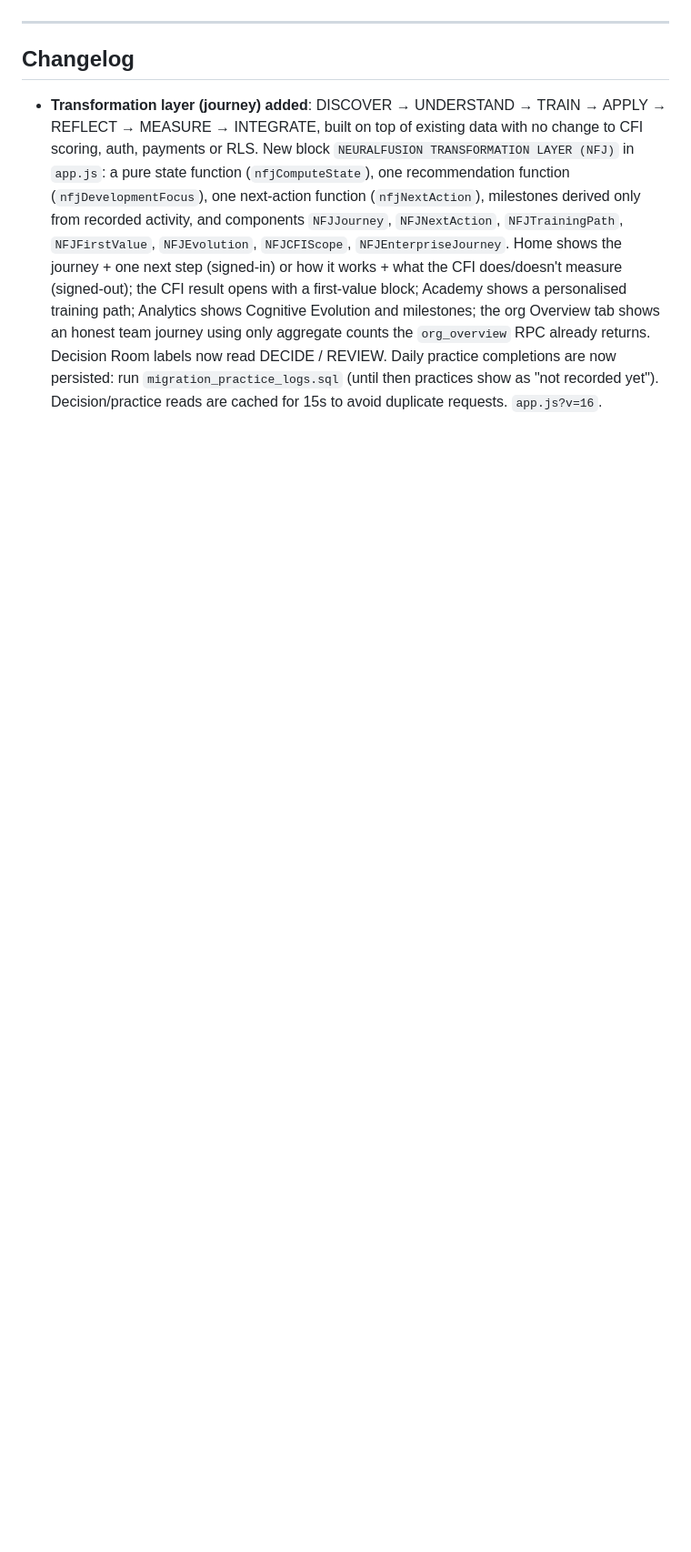
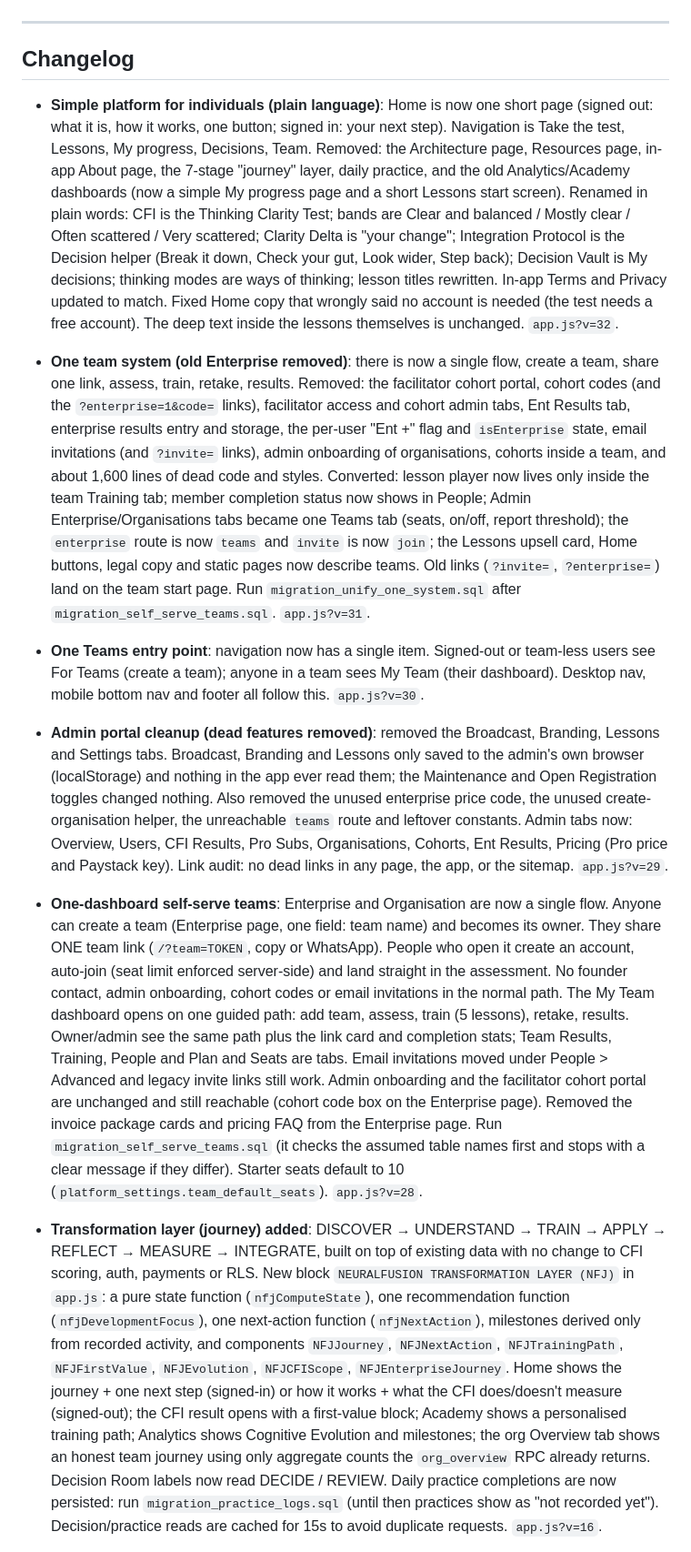
Before and after one commit to Life322-c/NeuralFusion.app2, a Markdown page: README.md, the part around one of its changes. Shown at 91% size. GitHub-like rendering; blank space fills up the shorter version.

```diff
--- a/README.md
+++ b/README.md
@@ -51,6 +47,11 @@ Results are saved to Supabase `enterprise_results` table in real time. Refreshin
 
 ## Changelog
 
+- **Simple platform for individuals (plain language)**: Home is now one short page (signed out: what it is, how it works, one button; signed in: your next step). Navigation is Take the test, Lessons, My progress, Decisions, Team. Removed: the Architecture page, Resources page, in-app About page, the 7-stage "journey" layer, daily practice, and the old Analytics/Academy dashboards (now a simple My progress page and a short Lessons start screen). Renamed in plain words: CFI is the Thinking Clarity Test; bands are Clear and balanced / Mostly clear / Often scattered / Very scattered; Clarity Delta is "your change"; Integration Protocol is the Decision helper (Break it down, Check your gut, Look wider, Step back); Decision Vault is My decisions; thinking modes are ways of thinking; lesson titles rewritten. In-app Terms and Privacy updated to match. Fixed Home copy that wrongly said no account is needed (the test needs a free account). The deep text inside the lessons themselves is unchanged. `app.js?v=32`.
+- **One team system (old Enterprise removed)**: there is now a single flow, create a team, share one link, assess, train, retake, results. Removed: the facilitator cohort portal, cohort codes (and the `?enterprise=1&code=` links), facilitator access and cohort admin tabs, Ent Results tab, enterprise results entry and storage, the per-user "Ent +" flag and `isEnterprise` state, email invitations (and `?invite=` links), admin onboarding of organisations, cohorts inside a team, and about 1,600 lines of dead code and styles. Converted: lesson player now lives only inside the team Training tab; member completion status now shows in People; Admin Enterprise/Organisations tabs became one Teams tab (seats, on/off, report threshold); the `enterprise` route is now `teams` and `invite` is now `join`; the Lessons upsell card, Home buttons, legal copy and static pages now describe teams. Old links (`?invite=`, `?enterprise=`) land on the team start page. Run `migration_unify_one_system.sql` after `migration_self_serve_teams.sql`. `app.js?v=31`.
+- **One Teams entry point**: navigation now has a single item. Signed-out or team-less users see For Teams (create a team); anyone in a team sees My Team (their dashboard). Desktop nav, mobile bottom nav and footer all follow this. `app.js?v=30`.
+- **Admin portal cleanup (dead features removed)**: removed the Broadcast, Branding, Lessons and Settings tabs. Broadcast, Branding and Lessons only saved to the admin's own browser (localStorage) and nothing in the app ever read them; the Maintenance and Open Registration toggles changed nothing. Also removed the unused enterprise price code, the unused create-organisation helper, the unreachable `teams` route and leftover constants. Admin tabs now: Overview, Users, CFI Results, Pro Subs, Organisations, Cohorts, Ent Results, Pricing (Pro price and Paystack key). Link audit: no dead links in any page, the app, or the sitemap. `app.js?v=29`.
+- **One-dashboard self-serve teams**: Enterprise and Organisation are now a single flow. Anyone can create a team (Enterprise page, one field: team name) and becomes its owner. They share ONE team link (`/?team=TOKEN`, copy or WhatsApp). People who open it create an account, auto-join (seat limit enforced server-side) and land straight in the assessment. No founder contact, admin onboarding, cohort codes or email invitations in the normal path. The My Team dashboard opens on one guided path: add team, assess, train (5 lessons), retake, results. Owner/admin see the same path plus the link card and completion stats; Team Results, Training, People and Plan and Seats are tabs. Email invitations moved under People > Advanced and legacy invite links still work. Admin onboarding and the facilitator cohort portal are unchanged and still reachable (cohort code box on the Enterprise page). Removed the invoice package cards and pricing FAQ from the Enterprise page. Run `migration_self_serve_teams.sql` (it checks the assumed table names first and stops with a clear message if they differ). Starter seats default to 10 (`platform_settings.team_default_seats`). `app.js?v=28`.
 - **Transformation layer (journey) added**: DISCOVER → UNDERSTAND → TRAIN → APPLY → REFLECT → MEASURE → INTEGRATE, built on top of existing data with no change to CFI scoring, auth, payments or RLS. New block `NEURALFUSION TRANSFORMATION LAYER (NFJ)` in `app.js`: a pure state function (`nfjComputeState`), one recommendation function (`nfjDevelopmentFocus`), one next-action function (`nfjNextAction`), milestones derived only from recorded activity, and components `NFJJourney`, `NFJNextAction`, `NFJTrainingPath`, `NFJFirstValue`, `NFJEvolution`, `NFJCFIScope`, `NFJEnterpriseJourney`. Home shows the journey + one next step (signed-in) or how it works + what the CFI does/doesn't measure (signed-out); the CFI result opens with a first-value block; Academy shows a personalised training path; Analytics shows Cognitive Evolution and milestones; the org Overview tab shows an honest team journey using only aggregate counts the `org_overview` RPC already returns. Decision Room labels now read DECIDE / REVIEW. Daily practice completions are now persisted: run `migration_practice_logs.sql` (until then practices show as "not recorded yet"). Decision/practice reads are cached for 15s to avoid duplicate requests. `app.js?v=16`.
 
 - **Enterprise is now custom and admin-onboarded**: removed the self-serve team packages, the Paystack team checkout and the per-user enterprise unlock. Enterprise page now explains: contact the founder, admin onboards the organisation, owner invites the team. Admin → Teams tab removed; Admin → Organisations now holds the onboarding form (name, owner email, seats), seat editing and the report-threshold setting. Run `migration_admin_onboarding.sql` (review table names first). Also fixed: cohort invite links (`/?enterprise=1&code=`) were never read; setState-during-render in Admin cohort detail. `app.js?v=15`.
```
Also changed, not shown: other parts of README.md (+14 -18 lines).
